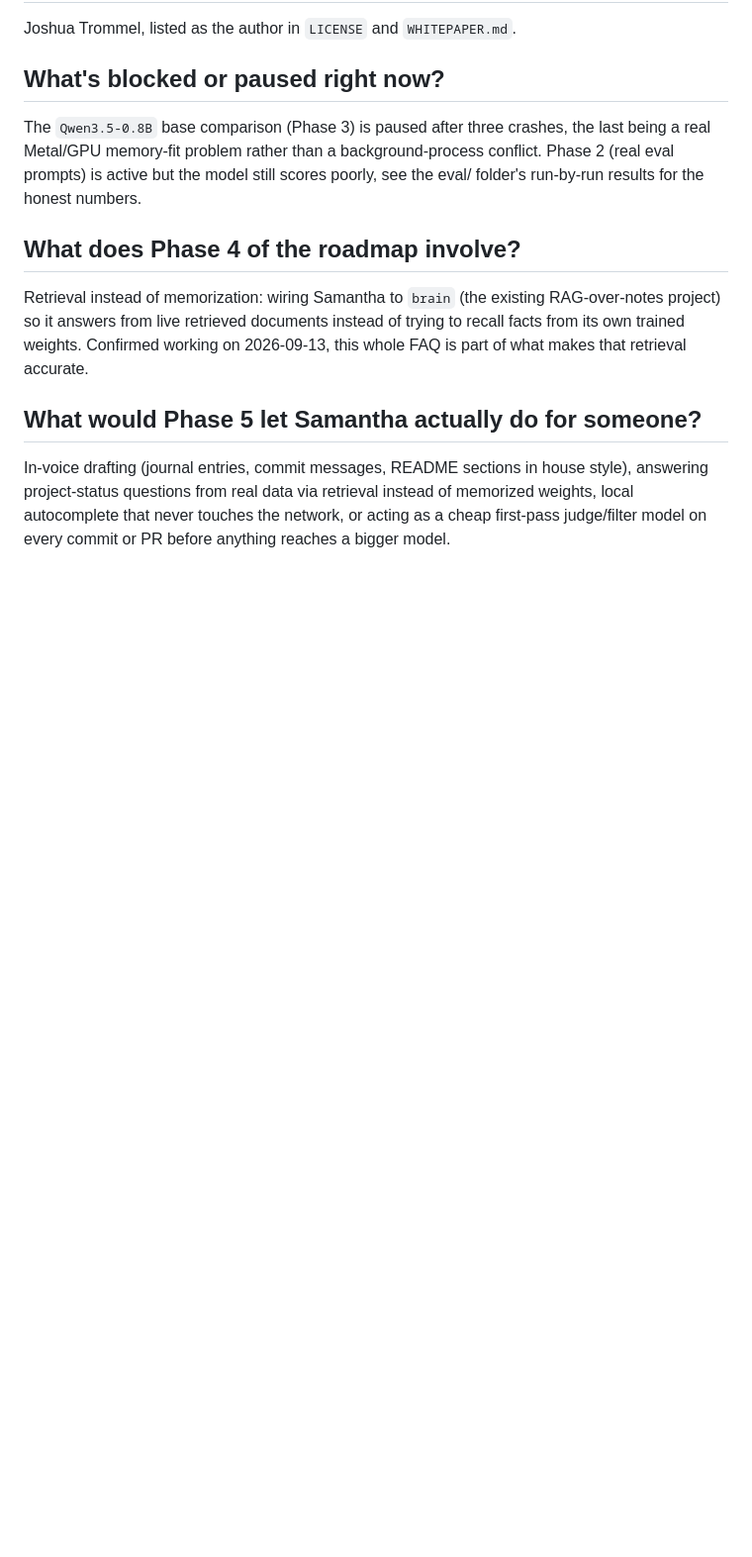
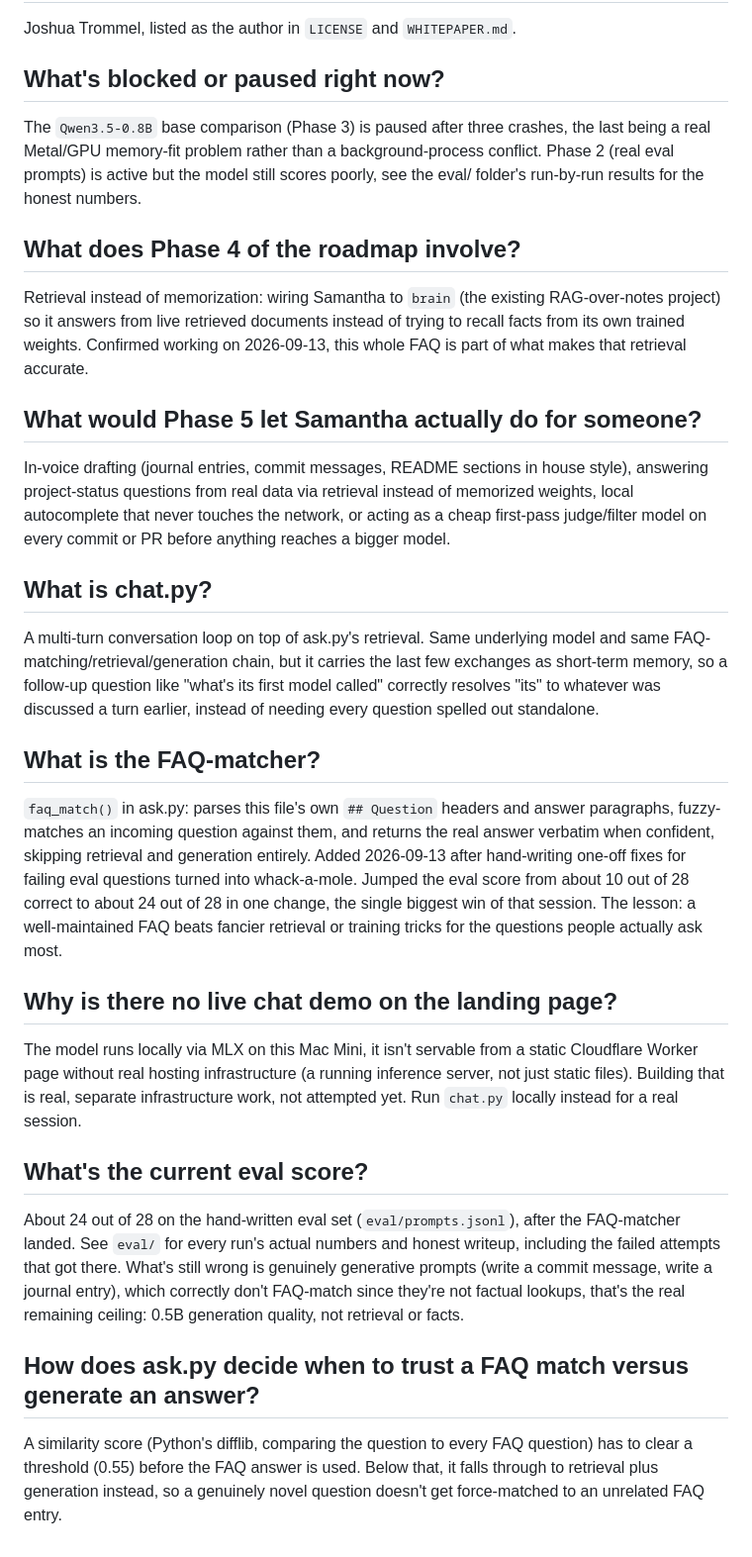
Before and after one commit to nulljosh/turing, a Markdown page: FAQ.md, the part around the change. Shown at 99% size. GitHub-like rendering; blank space fills up the shorter version.

Commit message:
Expand FAQ.md with 5 more entries: chat.py, the FAQ-matcher itself, why no live demo, current eval score, match-confidence threshold
Grows the instant-correct answer set further. Tested with a
paraphrased question ("why isn't there a live demo") to confirm
fuzzy matching handles real variation, not just exact wording.

Co-Authored-By: Claude Sonnet 5 <noreply@anthropic.com>
Claude-Session: https://claude.ai/code/session_01Ty6qnB1EajNSUCNoKAgfak

```diff
--- a/FAQ.md
+++ b/FAQ.md
@@ -91,3 +91,23 @@ Retrieval instead of memorization: wiring Samantha to `brain` (the existing RAG-
 ## What would Phase 5 let Samantha actually do for someone?
 
 In-voice drafting (journal entries, commit messages, README sections in house style), answering project-status questions from real data via retrieval instead of memorized weights, local autocomplete that never touches the network, or acting as a cheap first-pass judge/filter model on every commit or PR before anything reaches a bigger model.
+
+## What is chat.py?
+
+A multi-turn conversation loop on top of ask.py's retrieval. Same underlying model and same FAQ-matching/retrieval/generation chain, but it carries the last few exchanges as short-term memory, so a follow-up question like "what's its first model called" correctly resolves "its" to whatever was discussed a turn earlier, instead of needing every question spelled out standalone.
+
+## What is the FAQ-matcher?
+
+`faq_match()` in ask.py: parses this file's own `## Question` headers and answer paragraphs, fuzzy-matches an incoming question against them, and returns the real answer verbatim when confident, skipping retrieval and generation entirely. Added 2026-09-13 after hand-writing one-off fixes for failing eval questions turned into whack-a-mole. Jumped the eval score from about 10 out of 28 correct to about 24 out of 28 in one change, the single biggest win of that session. The lesson: a well-maintained FAQ beats fancier retrieval or training tricks for the questions people actually ask most.
+
+## Why is there no live chat demo on the landing page?
+
+The model runs locally via MLX on this Mac Mini, it isn't servable from a static Cloudflare Worker page without real hosting infrastructure (a running inference server, not just static files). Building that is real, separate infrastructure work, not attempted yet. Run `chat.py` locally instead for a real session.
+
+## What's the current eval score?
+
+About 24 out of 28 on the hand-written eval set (`eval/prompts.jsonl`), after the FAQ-matcher landed. See `eval/` for every run's actual numbers and honest writeup, including the failed attempts that got there. What's still wrong is genuinely generative prompts (write a commit message, write a journal entry), which correctly don't FAQ-match since they're not factual lookups, that's the real remaining ceiling: 0.5B generation quality, not retrieval or facts.
+
+## How does ask.py decide when to trust a FAQ match versus generate an answer?
+
+A similarity score (Python's difflib, comparing the question to every FAQ question) has to clear a threshold (0.55) before the FAQ answer is used. Below that, it falls through to retrieval plus generation instead, so a genuinely novel question doesn't get force-matched to an unrelated FAQ entry.
```
